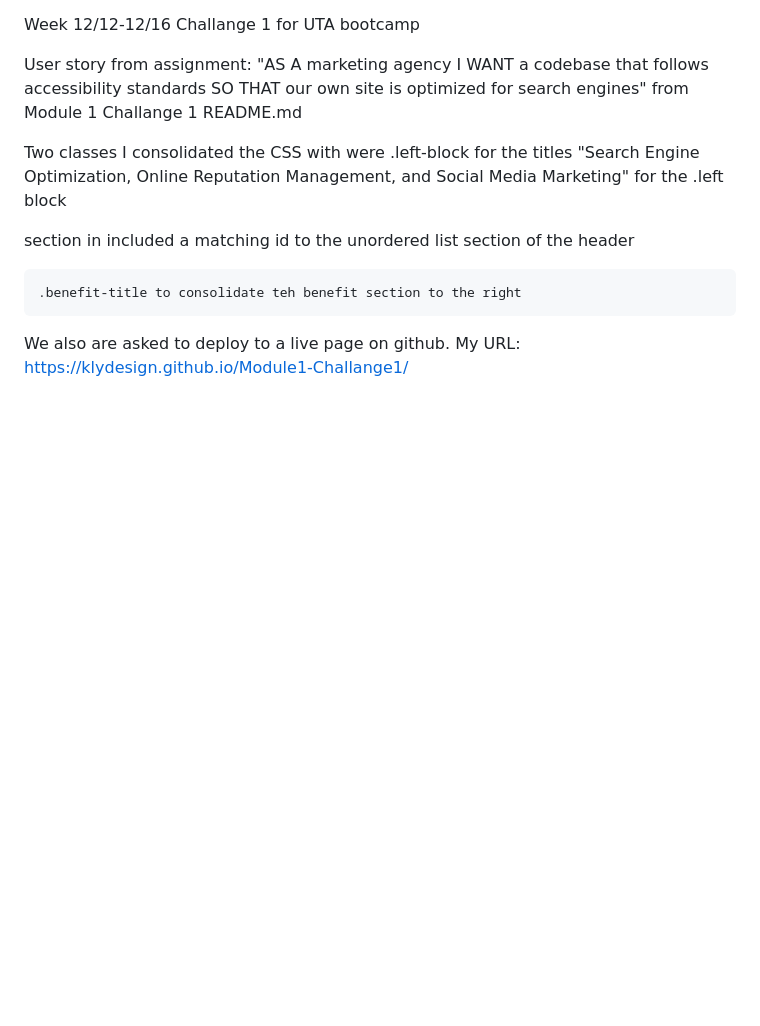
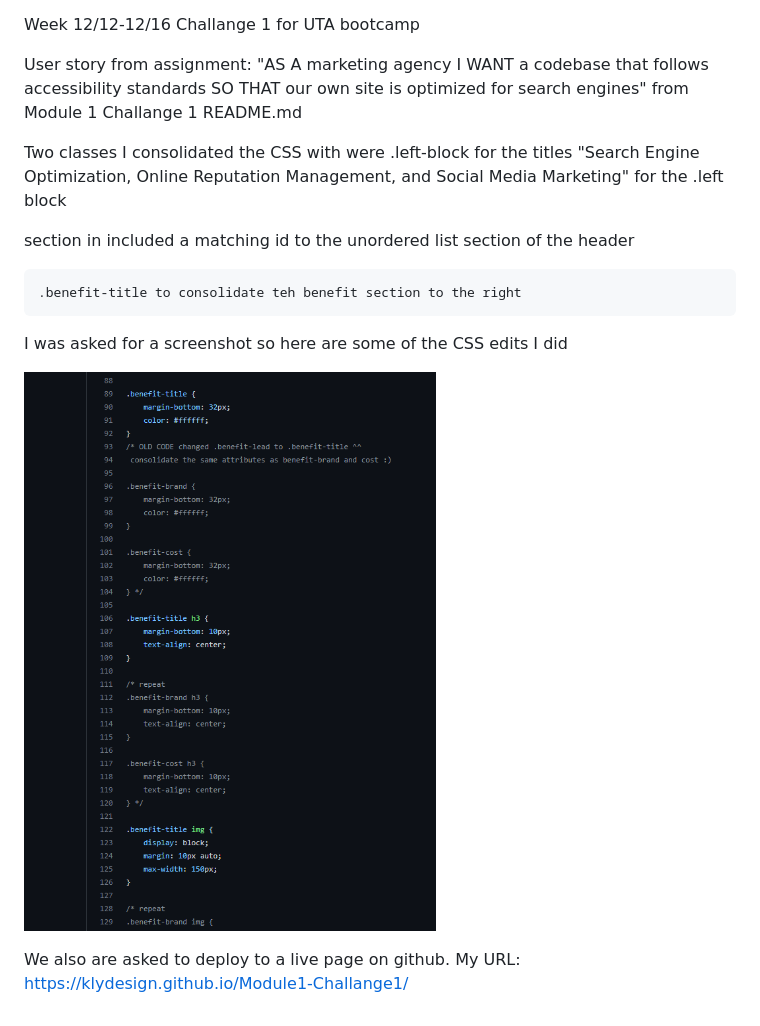
Before and after one commit to KlyDesign/Module1-Challange1, a Markdown page: README.md, the part around the change. Rendered like a GitHub page; pictures changed too: assets/images/CSSEDITEX.png (added); blank space fills up the shorter version.

Commit message:
Readme screenshot

```diff
--- a/README.md
+++ b/README.md
@@ -12,5 +12,10 @@ Two classes I consolidated the CSS with were
 
     .benefit-title to consolidate teh benefit section to the right
 
+I was asked for a screenshot so here are some of the CSS edits I did
+
+
+![CSSedits](/assets/images/CSSEDITEX.png)
+
 We also are asked to deploy to a live page on github.
 My URL: https://klydesign.github.io/Module1-Challange1/
```
